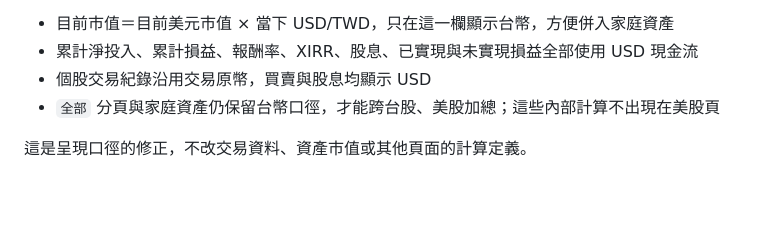
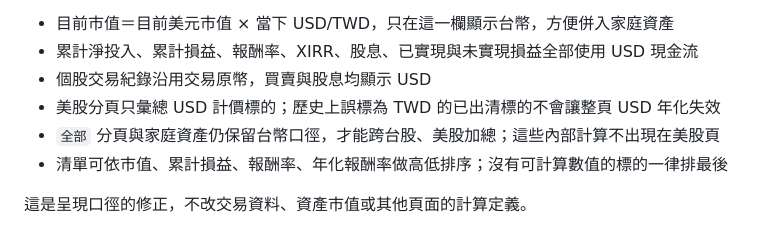
Before and after one commit to kevin1357111317/ks-wealth, a Markdown page: README.md, the part around the change. GitHub-like rendering; blank space fills up the shorter version.

Commit message:
docs(portfolio): document sorting and USD scope

```diff
--- a/README.md
+++ b/README.md
@@ -298,7 +298,9 @@ FIFO 與加權平均會給出不同答案的案例，改回平均成本就會被
 - 目前市值＝目前美元市值 × 當下 USD/TWD，只在這一欄顯示台幣，方便併入家庭資產
 - 累計淨投入、累計損益、報酬率、XIRR、股息、已實現與未實現損益全部使用 USD 現金流
 - 個股交易紀錄沿用交易原幣，買賣與股息均顯示 USD
+- 美股分頁只彙總 USD 計價標的；歷史上誤標為 TWD 的已出清標的不會讓整頁 USD 年化失效
 - `全部` 分頁與家庭資產仍保留台幣口徑，才能跨台股、美股加總；這些內部計算不出現在美股頁
+- 清單可依市值、累計損益、報酬率、年化報酬率做高低排序；沒有可計算數值的標的一律排最後
 
 這是呈現口徑的修正，不改交易資料、資產市值或其他頁面的計算定義。
 
```
